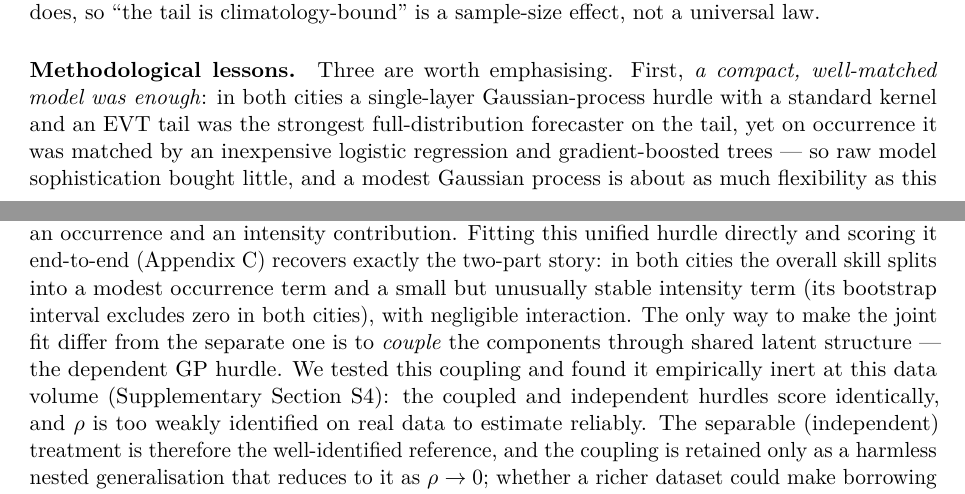
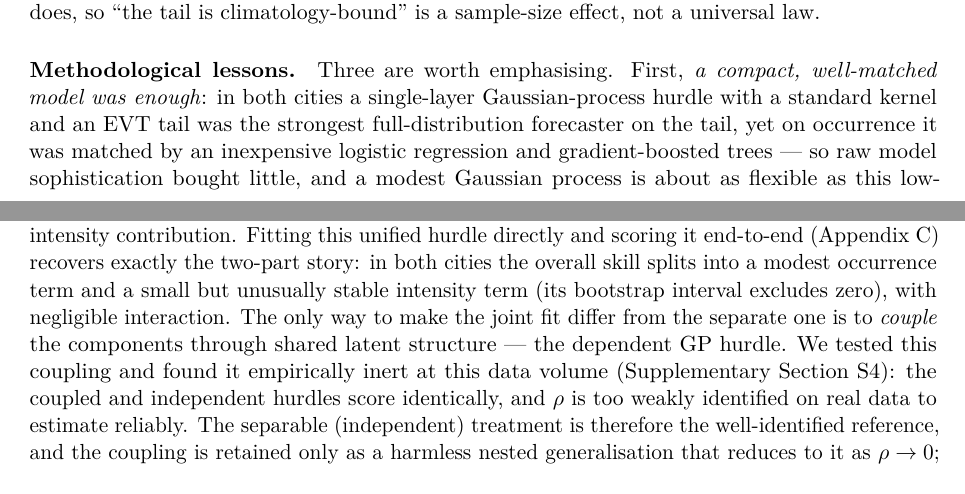
Before and after one commit to olatunjijohnson/precip-extremes-predictability, a LaTeX paper (Paper/paper/main.tex): two parts of pages 15 and 16 of 22, joined at a grey line, cut so that both start at the same text. Compiled offline with pdfLaTeX.

Commit message:
Gentle grammar/style sweep
- Fix a category slip repeated twice: a model "is about as flexible as" (not
  "is about as much flexibility as") the problem can bear.
- Remove a duplicated "in both cities" within one sentence (discussion).
- Supplementary S4: "it owes nothing to the coregionalisation" (was the
  nonstandard "does not owe to").

```diff
--- a/Paper/paper/main.tex
+++ b/Paper/paper/main.tex
@@ -998,8 +998,8 @@ is a sample-size effect, not a universal law.
 Gaussian-process hurdle with a standard kernel and an EVT tail was the strongest
 full-distribution forecaster on the tail, yet on occurrence it was matched by an
 inexpensive logistic regression and gradient-boosted trees --- so raw model
-sophistication bought little, and a modest Gaussian process is about as much
-flexibility as this low-signal problem can bear. Where Gaussian processes would
+sophistication bought little, and a modest Gaussian process is about as
+flexible as this low-signal problem can bear. Where Gaussian processes would
 earn more of their keep is through structure the single-site temporal problem does
 not provide (notably spatial structure across the grid of cells). Second, the
 \emph{response distribution dominates}: a log-normal tail was substantially
@@ -1024,7 +1024,7 @@ additively into an occurrence and an intensity contribution. Fitting this unifie
 hurdle directly and scoring it end-to-end (Appendix~\ref{app:unified}) recovers
 exactly the two-part story: in both cities the overall skill splits into a modest
 occurrence term and a small but unusually stable intensity term (its bootstrap
-interval excludes zero in both cities), with negligible interaction. The only way
+interval excludes zero), with negligible interaction. The only way
 to make the joint fit differ from the separate one is to \emph{couple} the
 components through shared latent structure --- the dependent GP hurdle. We tested
 this coupling and found it empirically inert at this data volume (Supplementary
```
Also changed, not shown: Paper/paper/supplementary.tex (+2 -2 lines), Paper/paper/main.pdf, Paper/paper/supplementary.pdf, Paper/paper/main.tex (2 more changed lines).
